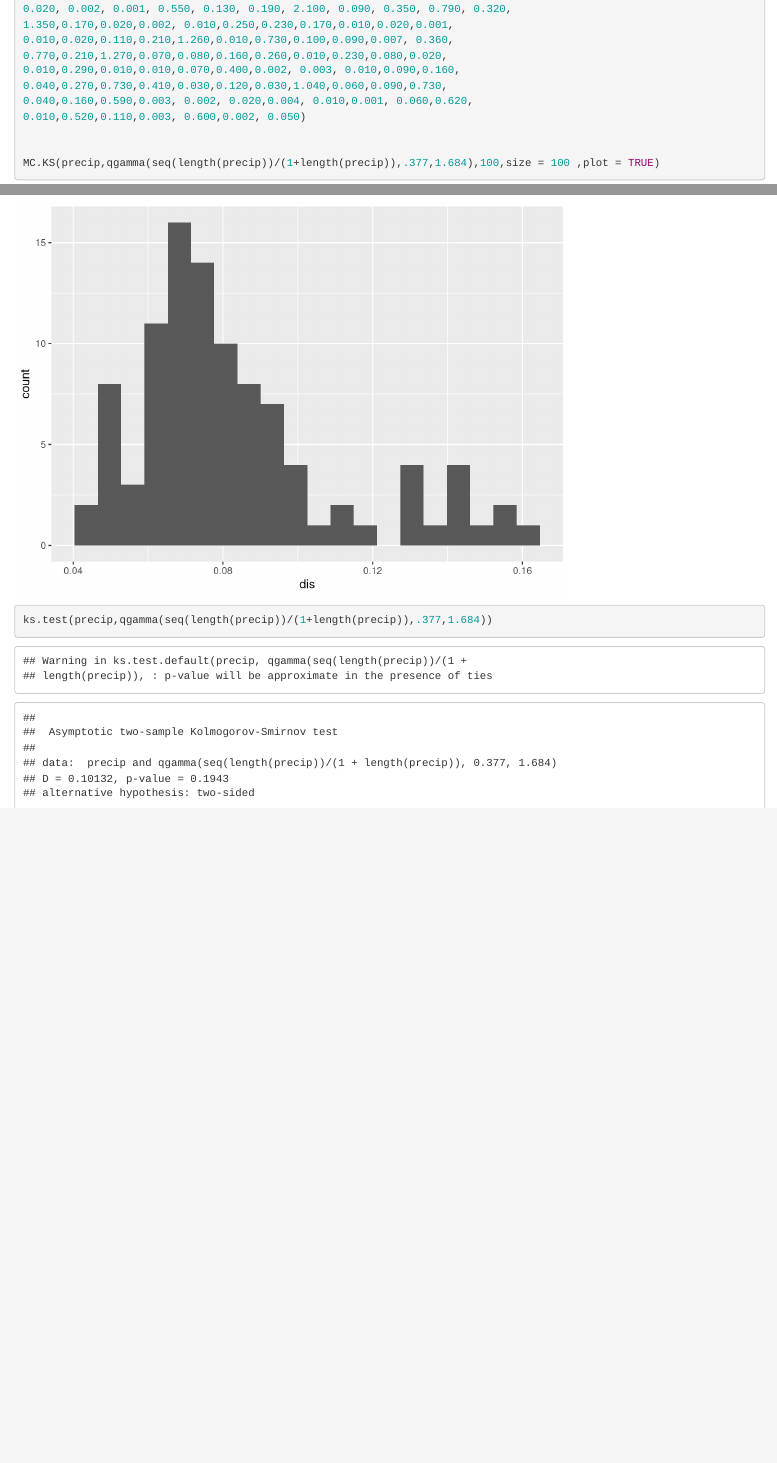
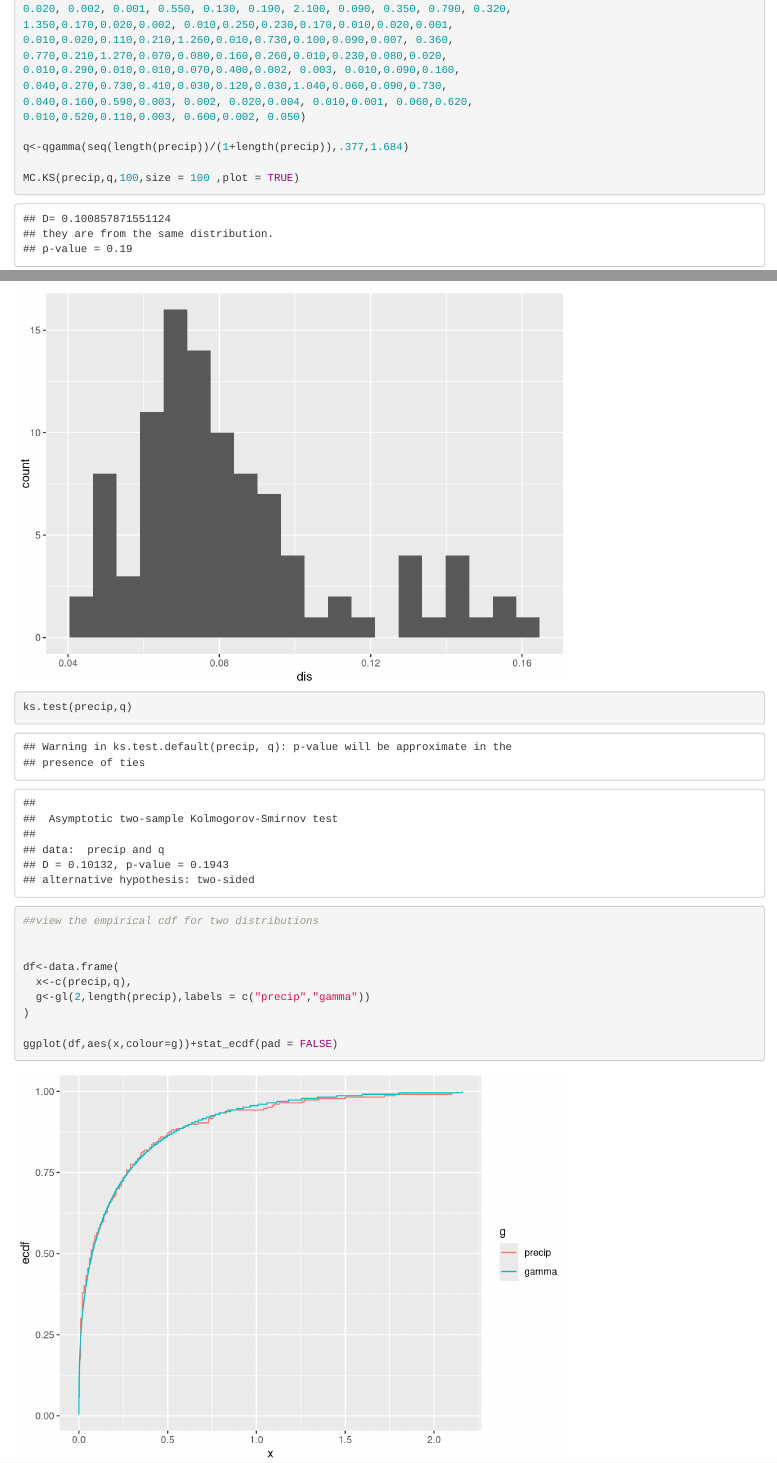
Before and after one commit to lzxlnd/Computational-Statistics, an R Markdown document (HW2.Rmd): the page in a window 1100 px wide, from 1280 px down before the commit and from 1400 px down after it, so that both start at the same text, and a second part further down, joined at a grey line. Rendered offline with R 4.5, knitr and Pandoc, with nearby package versions; code that draws random numbers runs with fixed seeds of ours.

Commit message:
Add ecdf plot.

```diff
--- a/HW2.Rmd
+++ b/HW2.Rmd
@@ -93,9 +97,20 @@ precip <- c(0.020, 0.001, 0.001, 0.120, 0.080, 0.420, 1.720, 0.050, 0.010, 0.010
 0.040,0.160,0.590,0.003, 0.002, 0.020,0.004, 0.010,0.001, 0.060,0.620,
 0.010,0.520,0.110,0.003, 0.600,0.002, 0.050)
 
+q<-qgamma(seq(length(precip))/(1+length(precip)),.377,1.684)
 
-MC.KS(precip,qgamma(seq(length(precip))/(1+length(precip)),.377,1.684),100,size = 100 ,plot = TRUE)
-ks.test(precip,qgamma(seq(length(precip))/(1+length(precip)),.377,1.684))
+MC.KS(precip,q,100,size = 100 ,plot = TRUE)
+ks.test(precip,q)
+
+##view the empirical cdf for two distributions
+
+
+df<-data.frame(
+  x<-c(precip,q),
+  g<-gl(2,length(precip),labels = c("precip","gamma"))
+)
+
+ggplot(df,aes(x,colour=g))+stat_ecdf(pad = FALSE)
 
 
 
```
Also changed, not shown: HW2.Rmd (6 more changed lines).
